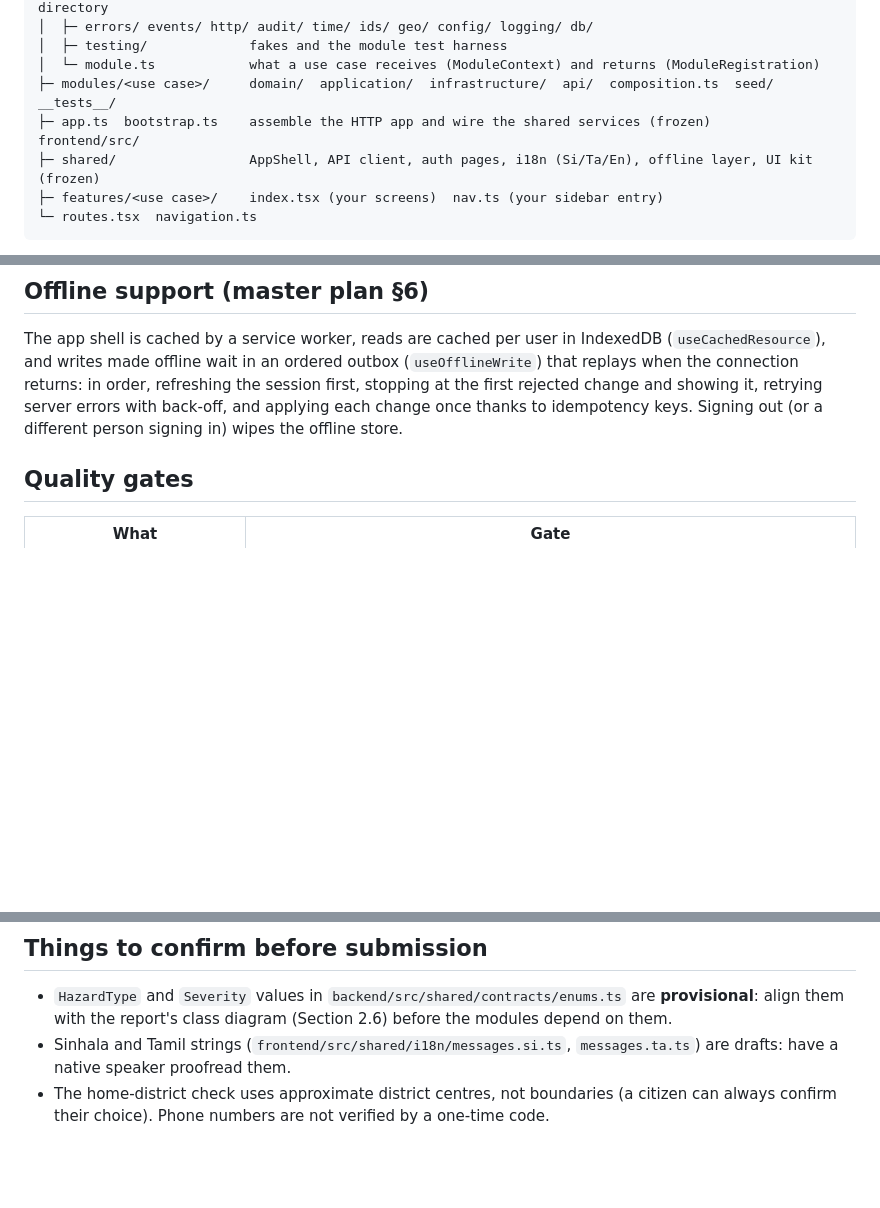
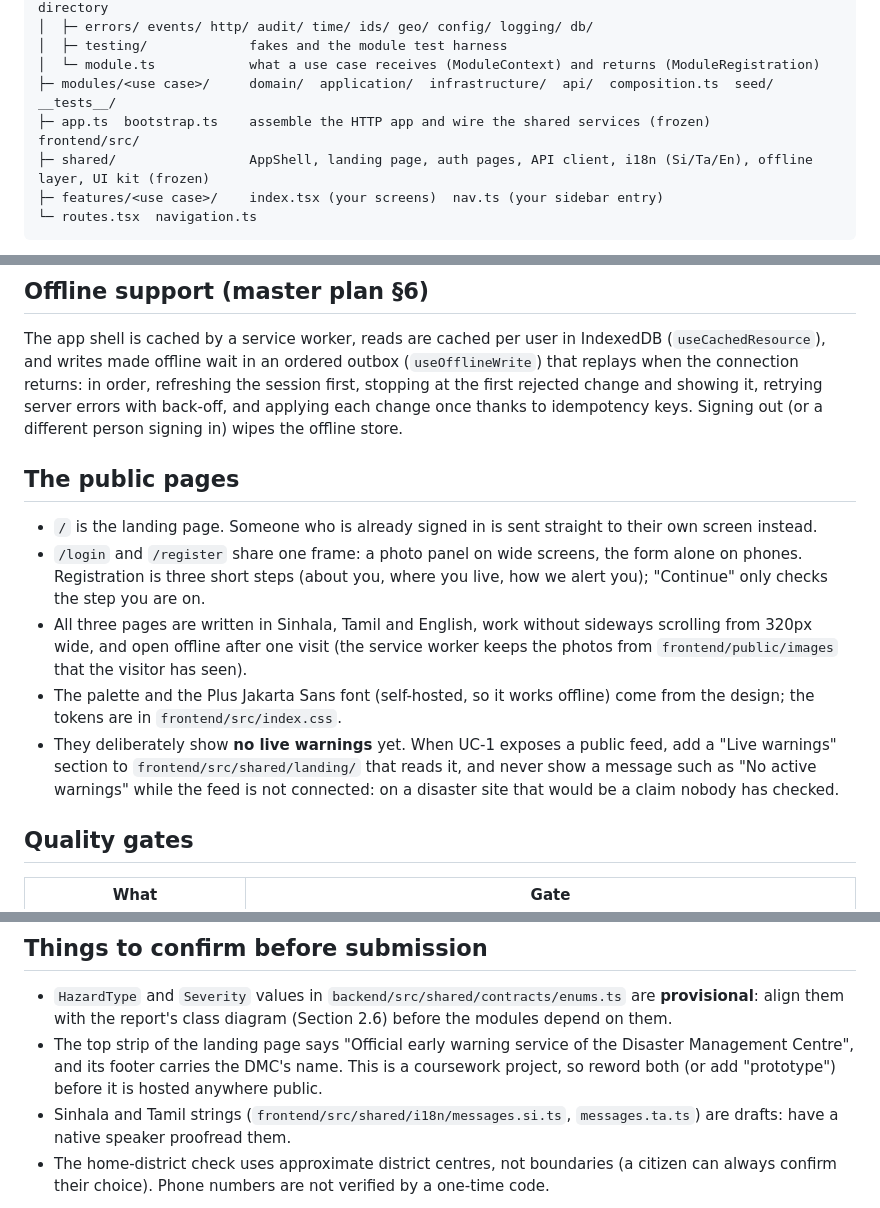
Before and after one commit to Vihanga-Deemantha/Disaster_Managment_System, a Markdown page: README.md, 3 parts joined by grey strips. Drawn GitHub-style; blank space fills up the shorter version.

Commit message:
docs: describe the public pages and what to reword before hosting

````diff
--- a/README.md
+++ b/README.md
@@ -87,7 +87,7 @@ backend/src/
 ├─ modules/<use case>/     domain/  application/  infrastructure/  api/  composition.ts  seed/  __tests__/
 ├─ app.ts  bootstrap.ts    assemble the HTTP app and wire the shared services (frozen)
 frontend/src/
-├─ shared/                 AppShell, API client, auth pages, i18n (Si/Ta/En), offline layer, UI kit (frozen)
+├─ shared/                 AppShell, landing page, auth pages, API client, i18n (Si/Ta/En), offline layer, UI kit (frozen)
 ├─ features/<use case>/    index.tsx (your screens)  nav.ts (your sidebar entry)
 └─ routes.tsx  navigation.ts
 ```
@@ -119,6 +119,19 @@ The app shell is cached by a service worker, reads are cached per user in Indexe
 offline wait in an ordered outbox (`useOfflineWrite`) that replays when the connection returns: in order, refreshing the
 session first, stopping at the first rejected change and showing it, retrying server errors with back-off, and applying each
 change once thanks to idempotency keys. Signing out (or a different person signing in) wipes the offline store.
+
+## The public pages
+
+- `/` is the landing page. Someone who is already signed in is sent straight to their own screen instead.
+- `/login` and `/register` share one frame: a photo panel on wide screens, the form alone on phones. Registration is
+  three short steps (about you, where you live, how we alert you); "Continue" only checks the step you are on.
+- All three pages are written in Sinhala, Tamil and English, work without sideways scrolling from 320px wide, and open
+  offline after one visit (the service worker keeps the photos from `frontend/public/images` that the visitor has seen).
+- The palette and the Plus Jakarta Sans font (self-hosted, so it works offline) come from the design; the tokens are
+  in `frontend/src/index.css`.
+- They deliberately show **no live warnings** yet. When UC-1 exposes a public feed, add a "Live warnings" section to
+  `frontend/src/shared/landing/` that reads it, and never show a message such as "No active warnings" while the feed is
+  not connected: on a disaster site that would be a claim nobody has checked.
 
 ## Quality gates
 
@@ -152,6 +165,9 @@ to their folders.
 
 - `HazardType` and `Severity` values in `backend/src/shared/contracts/enums.ts` are **provisional**: align them with the
   report's class diagram (Section 2.6) before the modules depend on them.
+- The top strip of the landing page says "Official early warning service of the Disaster Management Centre", and its
+  footer carries the DMC's name. This is a coursework project, so reword both (or add "prototype") before it is hosted
+  anywhere public.
 - Sinhala and Tamil strings (`frontend/src/shared/i18n/messages.si.ts`, `messages.ta.ts`) are drafts: have a native speaker
   proofread them.
 - The home-district check uses approximate district centres, not boundaries (a citizen can always confirm their choice).
````
